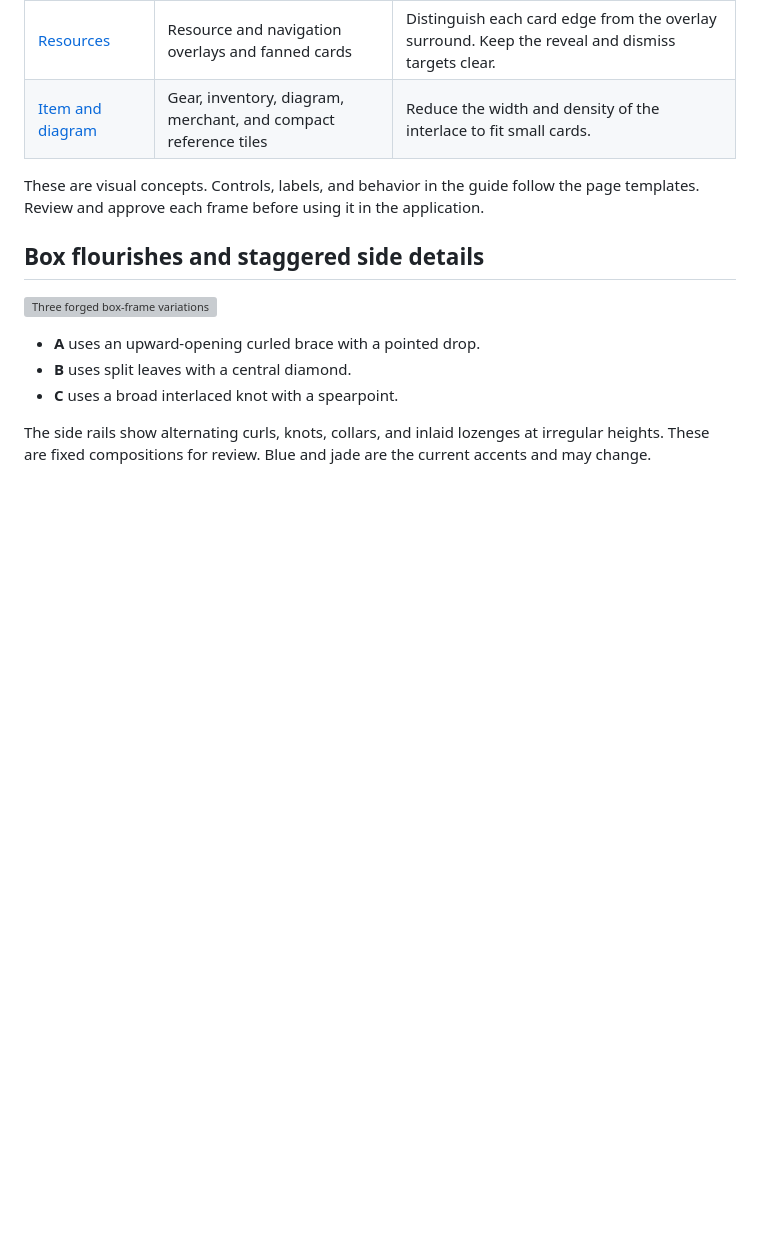
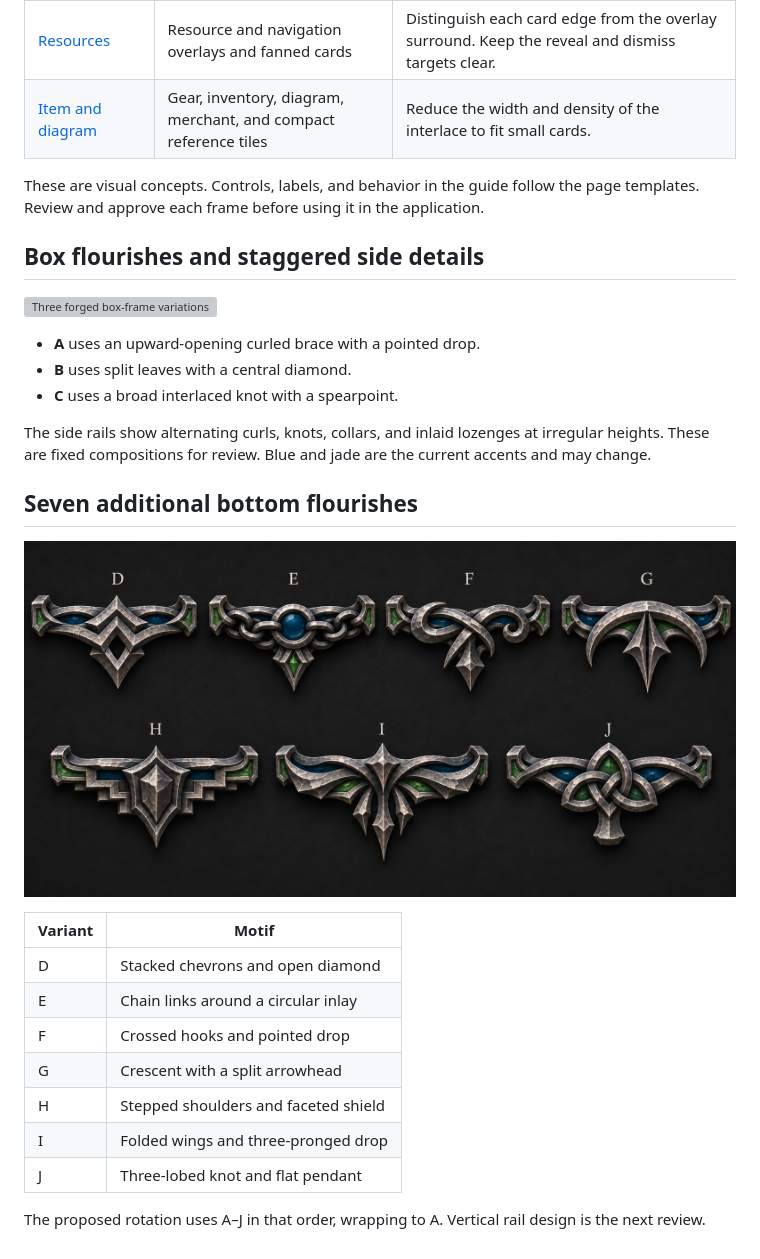
Before and after one commit to jlimbaugh/Witcher-3-Test-Repository, a Markdown page: docs/framing-review/README.md, the part around the change. Drawn GitHub-style; pictures changed too: docs/framing-review/bottom-flourishes-d-j.jpg (added); blank space fills up the shorter version; grey boxes are pictures that could not be loaded.

Commit message:
Add seven bottom flourishes and document stable box rotation

```diff
--- a/docs/framing-review/README.md
+++ b/docs/framing-review/README.md
@@ -26,3 +26,19 @@ These are visual concepts. Controls, labels, and behavior in the guide follow th
 - **C** uses a broad interlaced knot with a spearpoint.
 
 The side rails show alternating curls, knots, collars, and inlaid lozenges at irregular heights. These are fixed compositions for review. Blue and jade are the current accents and may change.
+
+## Seven additional bottom flourishes
+
+![Bottom flourish variants D through J](bottom-flourishes-d-j.jpg)
+
+| Variant | Motif |
+| --- | --- |
+| D | Stacked chevrons and open diamond |
+| E | Chain links around a circular inlay |
+| F | Crossed hooks and pointed drop |
+| G | Crescent with a split arrowhead |
+| H | Stepped shoulders and faceted shield |
+| I | Folded wings and three-pronged drop |
+| J | Three-lobed knot and flat pendant |
+
+The proposed rotation uses A–J in that order, wrapping to A. Vertical rail design is the next review.
```
Also changed, not shown: ART-STANDARD.md (+6 -0 lines).
